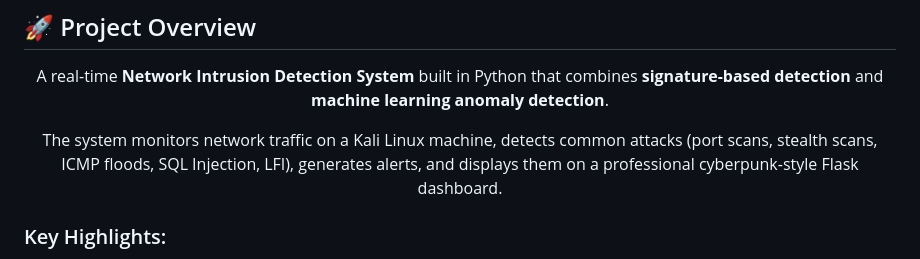
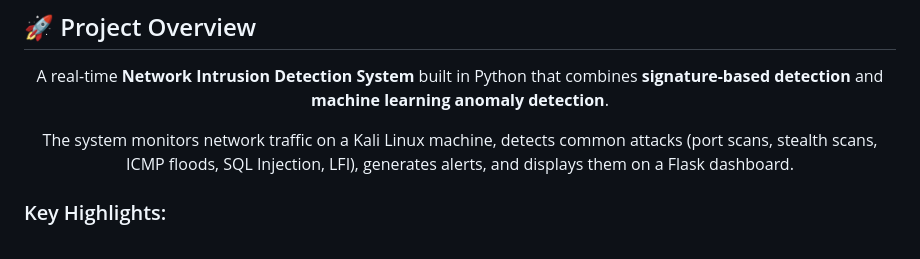
Before and after one commit to MohamedTaherBorgi/Network-ids-Project, a Markdown page: README.md, the part around the change. GitHub-like rendering.

Commit message:
Simplify README description of Flask dashboard
Removed reference to 'professional cyberpunk-style' from the description of the Flask dashboard.

```diff
--- a/README.md
+++ b/README.md
@@ -23,7 +23,7 @@
 
 A real-time **Network Intrusion Detection System** built in Python that combines **signature-based detection** and **machine learning anomaly detection**.
 
-The system monitors network traffic on a Kali Linux machine, detects common attacks (port scans, stealth scans, ICMP floods, SQL Injection, LFI), generates alerts, and displays them on a professional cyberpunk-style Flask dashboard.
+The system monitors network traffic on a Kali Linux machine, detects common attacks (port scans, stealth scans, ICMP floods, SQL Injection, LFI), generates alerts, and displays them on a Flask dashboard.
 
 </div>
 
```
